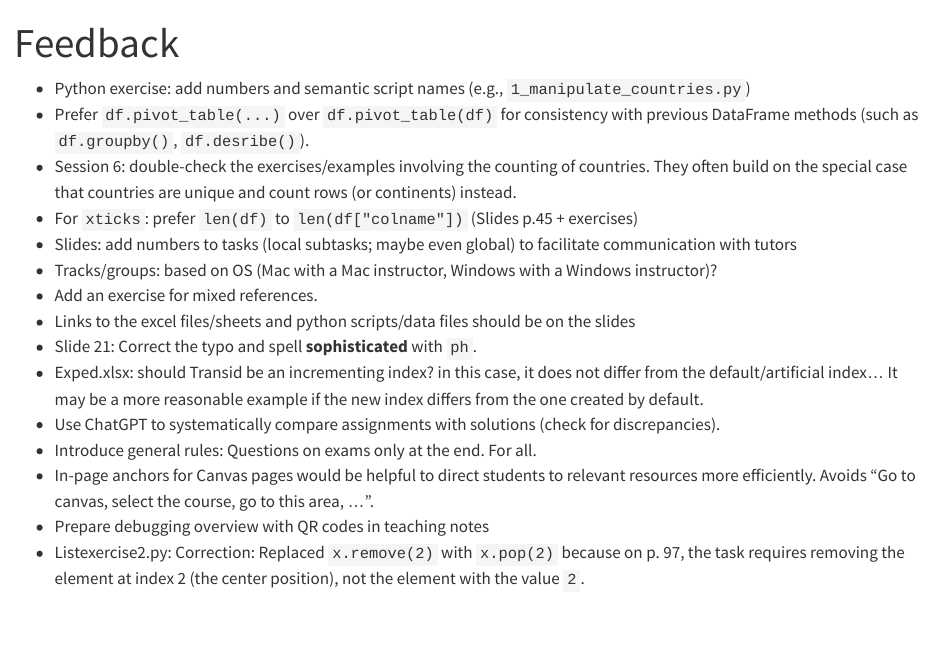
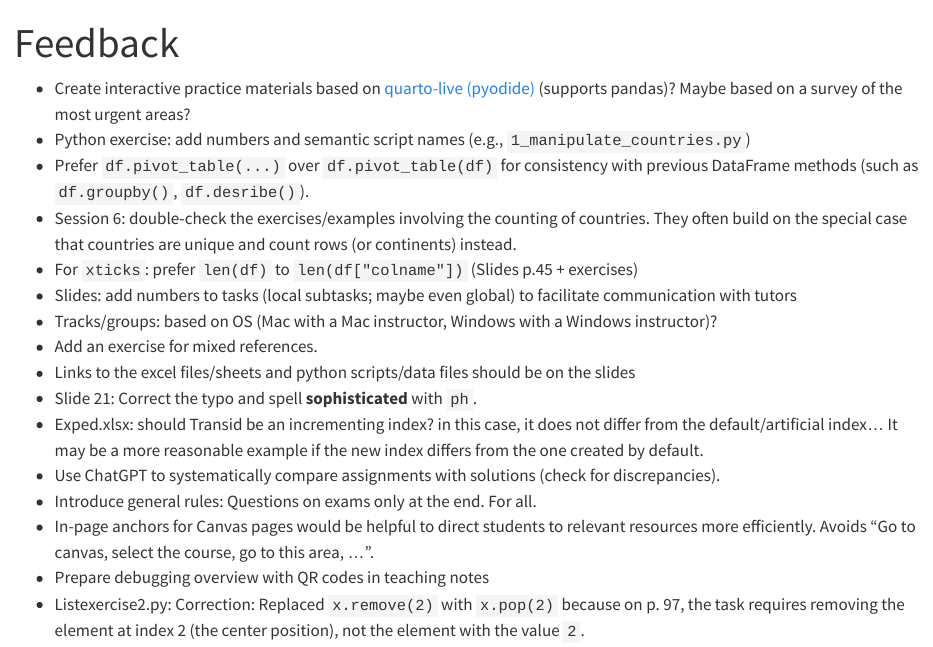
Before and after one commit to fs-ise/introduction-to-programming, a Quarto document (feedback.qmd): the page in a window 1100 px wide, from its top. Rendered offline with R 4.5, knitr and Pandoc in place of Quarto, with nearby package versions.

Commit message:
update feedback

```diff
--- a/feedback.qmd
+++ b/feedback.qmd
@@ -2,6 +2,7 @@
 title: "Feedback"
 ---
 
+- Create interactive practice materials based on [quarto-live (pyodide)](https://r-wasm.github.io/quarto-live/) (supports pandas)? Maybe based on a survey of the most urgent areas?
 - Python exercise: add numbers and semantic script names (e.g., `1_manipulate_countries.py`)
 - Prefer `df.pivot_table(...)` over `df.pivot_table(df)` for consistency with previous DataFrame methods (such as `df.groupby()`, `df.desribe()`).
 - Session 6: double-check the exercises/examples involving the counting of countries. They often build on the special case that countries are unique and count rows (or continents) instead.
```
